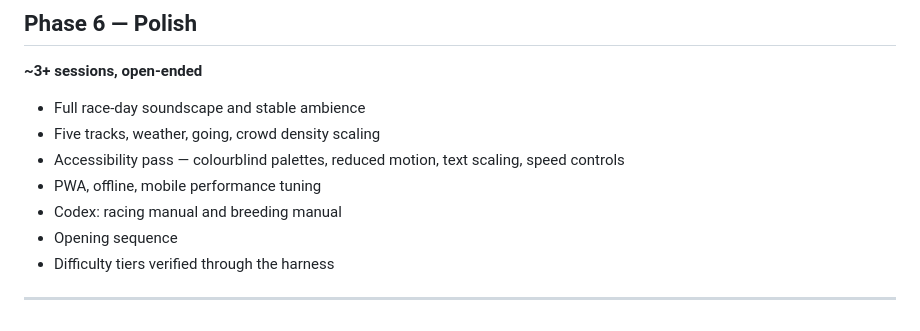
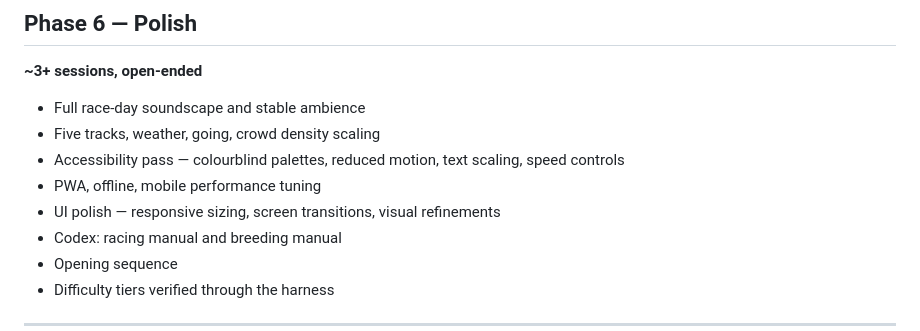
Before and after one commit to HaydenMay/Bloodline, a Markdown page: ROADMAP.md, the part around the change. Drawn GitHub-style.

Commit message:
Add UI polish to Phase 6 roadmap
Added bullet point for UI polish (responsive sizing, screen transitions,
visual refinements) to Phase 6 to track championship screen and other
UI improvements as part of the final polish phase.

Co-Authored-By: Claude Haiku 4.5 <noreply@anthropic.com>
Claude-Session: https://claude.ai/code/session_01F6wNBfVKqa77Meh4VTj5yx

```diff
--- a/ROADMAP.md
+++ b/ROADMAP.md
@@ -96,6 +96,7 @@ All known defects and tuning passes listed in this phase are **documented in [HI
 - Five tracks, weather, going, crowd density scaling
 - Accessibility pass — colourblind palettes, reduced motion, text scaling, speed controls
 - PWA, offline, mobile performance tuning
+- UI polish — responsive sizing, screen transitions, visual refinements
 - Codex: racing manual and breeding manual
 - Opening sequence
 - Difficulty tiers verified through the harness
```
